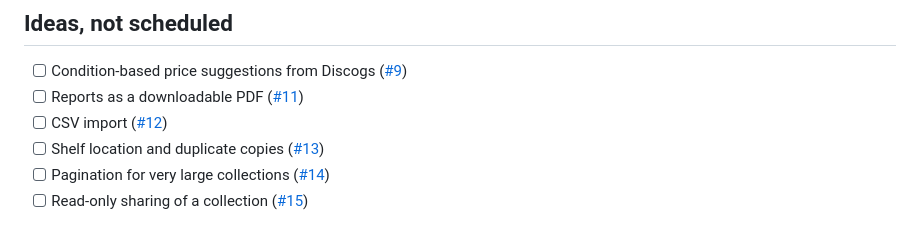
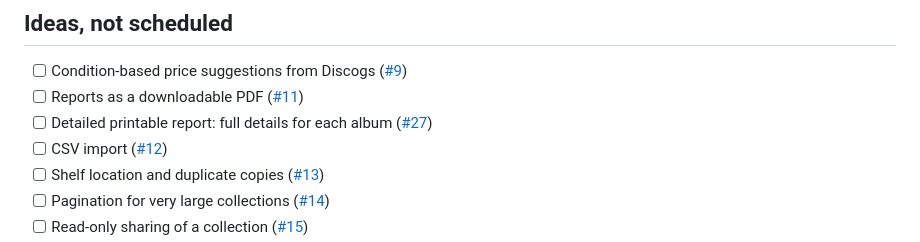
Before and after one commit to johnzastrow/myvinyl, a Markdown page: TODO.md, the part around the change. Rendered like a GitHub page.

Commit message:
TODO: detailed printable report (#27)
Co-Authored-By: Claude Opus 5.5 <noreply@anthropic.com>

```diff
--- a/TODO.md
+++ b/TODO.md
@@ -27,6 +27,7 @@ Legend: **(decision)** needs an answer before work starts.
 ## Ideas, not scheduled
 - [ ] Condition-based price suggestions from Discogs ([#9](https://github.com/johnzastrow/myvinyl/issues/9))
 - [ ] Reports as a downloadable PDF ([#11](https://github.com/johnzastrow/myvinyl/issues/11))
+- [ ] Detailed printable report: full details for each album ([#27](https://github.com/johnzastrow/myvinyl/issues/27))
 - [ ] CSV import ([#12](https://github.com/johnzastrow/myvinyl/issues/12))
 - [ ] Shelf location and duplicate copies ([#13](https://github.com/johnzastrow/myvinyl/issues/13))
 - [ ] Pagination for very large collections ([#14](https://github.com/johnzastrow/myvinyl/issues/14))
```
